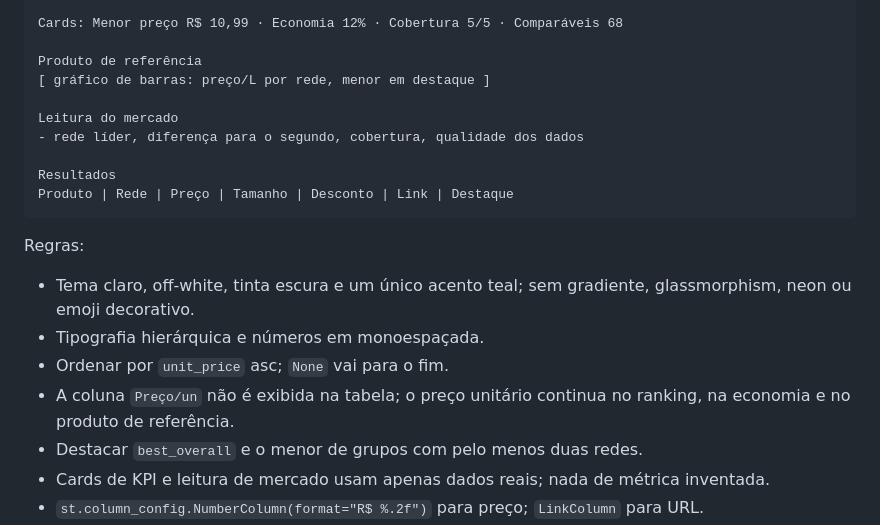
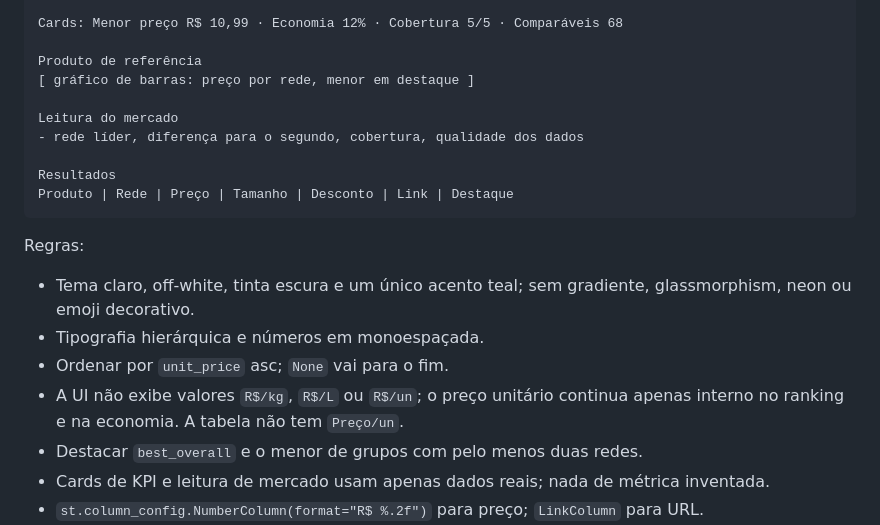
Before and after one commit to mateusjairan/menor_preco_atacados, a Markdown page: AGENTS.md, the part around the change. GitHub-like rendering.

```diff
--- a/AGENTS.md
+++ b/AGENTS.md
@@ -348,7 +348,7 @@ Redes consultadas: [x] GBarbosa [x] Mercantil [x] Hiperideal [x] Atacadão [x] T
 Cards: Menor preço R$ 10,99 · Economia 12% · Cobertura 5/5 · Comparáveis 68
 
 Produto de referência
-[ gráfico de barras: preço/L por rede, menor em destaque ]
+[ gráfico de barras: preço por rede, menor em destaque ]
 
 Leitura do mercado
 - rede líder, diferença para o segundo, cobertura, qualidade dos dados
@@ -361,7 +361,7 @@ Regras:
 - Tema claro, off-white, tinta escura e um único acento teal; sem gradiente, glassmorphism, neon ou emoji decorativo.
 - Tipografia hierárquica e números em monoespaçada.
 - Ordenar por `unit_price` asc; `None` vai para o fim.
-- A coluna `Preço/un` não é exibida na tabela; o preço unitário continua no ranking, na economia e no produto de referência.
+- A UI não exibe valores `R$/kg`, `R$/L` ou `R$/un`; o preço unitário continua apenas interno no ranking e na economia. A tabela não tem `Preço/un`.
 - Destacar `best_overall` e o menor de grupos com pelo menos duas redes.
 - Cards de KPI e leitura de mercado usam apenas dados reais; nada de métrica inventada.
 - `st.column_config.NumberColumn(format="R$ %.2f")` para preço; `LinkColumn` para URL.
```
Also changed, not shown: README.md (+3 -3 lines), docs/assets/radar-preco.png, 2 other files.
